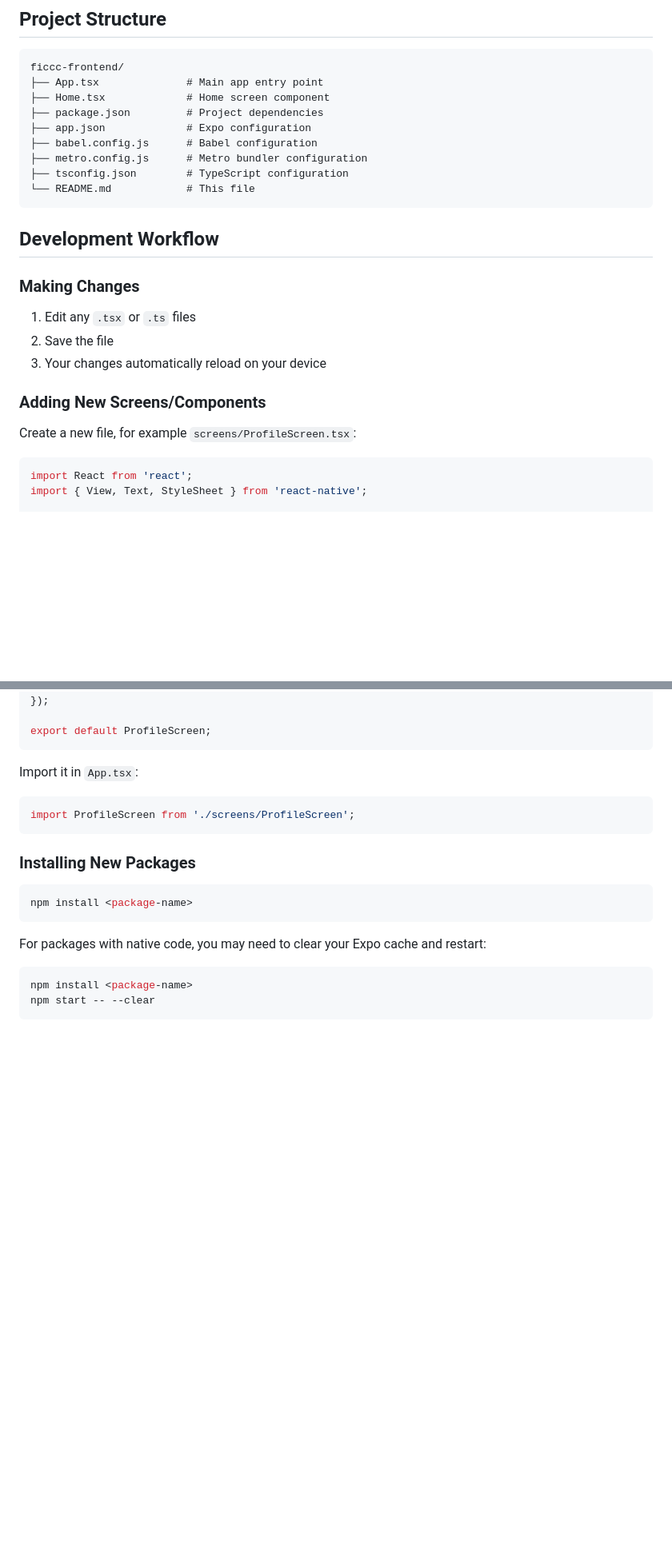
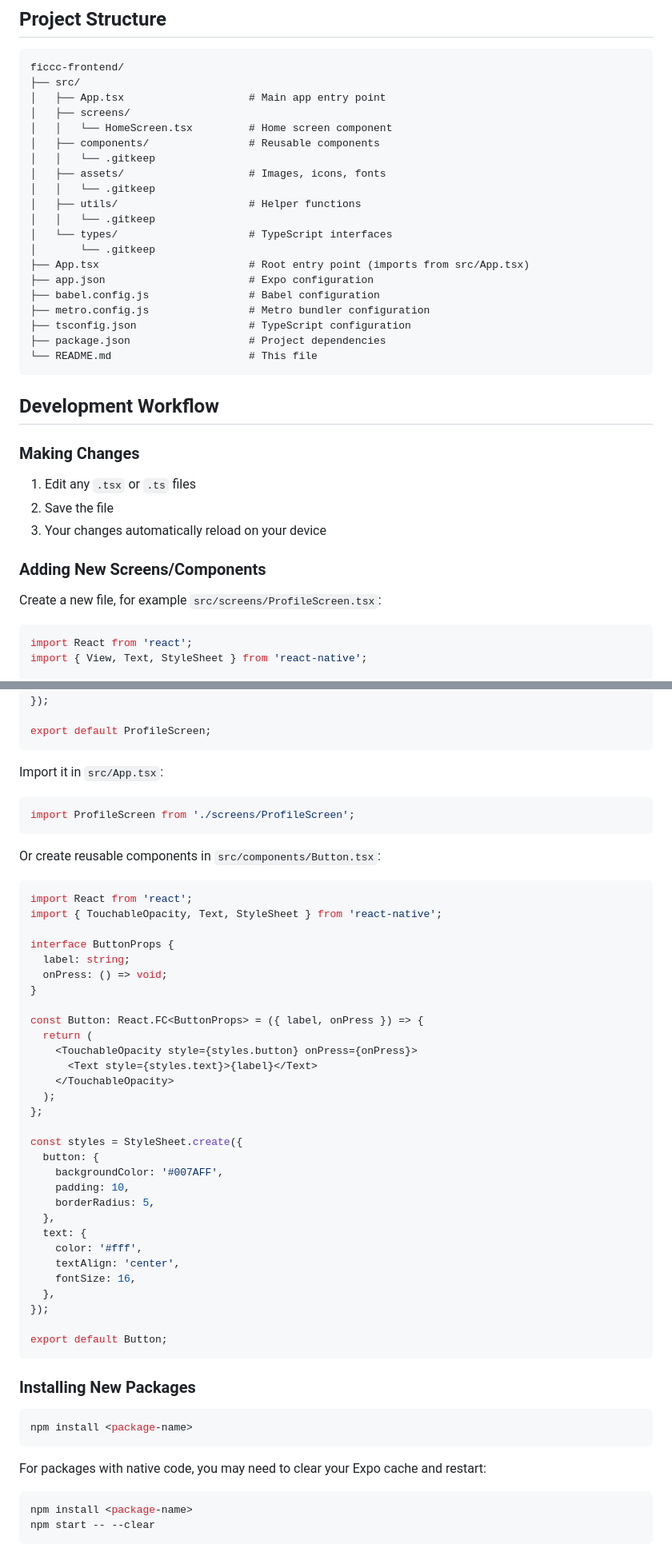
Before and after one commit to Mnu02/ficcc-frontend, a Markdown page: README.md, 2 parts joined by grey strips. Shown at 80% size. Rendered like a GitHub page; blank space fills up the shorter version.

Commit message:
Update README to reflect new src/ directory structure
- Updated project structure diagram with src/ organization
- Changed file path examples to use src/screens/ and src/components/
- Added example of creating reusable components
- Clarified the src/App.tsx and root App.tsx setup

This matches the current project layout with organized component
and screen directories under src/.

🤖 Generated with Claude Code

Co-Authored-By: Claude <noreply@anthropic.com>

````diff
--- a/README.md
+++ b/README.md
@@ -73,14 +73,25 @@ After making code changes, your app will hot-reload automatically. If it doesn't
 
 ```
 ficcc-frontend/
-├── App.tsx              # Main app entry point
-├── Home.tsx             # Home screen component
-├── package.json         # Project dependencies
-├── app.json             # Expo configuration
-├── babel.config.js      # Babel configuration
-├── metro.config.js      # Metro bundler configuration
-├── tsconfig.json        # TypeScript configuration
-└── README.md            # This file
+├── src/
+│   ├── App.tsx                    # Main app entry point
+│   ├── screens/
+│   │   └── HomeScreen.tsx         # Home screen component
+│   ├── components/                # Reusable components
+│   │   └── .gitkeep
+│   ├── assets/                    # Images, icons, fonts
+│   │   └── .gitkeep
+│   ├── utils/                     # Helper functions
+│   │   └── .gitkeep
+│   └── types/                     # TypeScript interfaces
+│       └── .gitkeep
+├── App.tsx                        # Root entry point (imports from src/App.tsx)
+├── app.json                       # Expo configuration
+├── babel.config.js                # Babel configuration
+├── metro.config.js                # Metro bundler configuration
+├── tsconfig.json                  # TypeScript configuration
+├── package.json                   # Project dependencies
+└── README.md                      # This file
 ```
 
 ## Development Workflow
@@ -93,7 +104,7 @@ ficcc-frontend/
 
 ### Adding New Screens/Components
 
-Create a new file, for example `screens/ProfileScreen.tsx`:
+Create a new file, for example `src/screens/ProfileScreen.tsx`:
 
 ```typescript
 import React from 'react';
@@ -121,10 +132,45 @@ const styles = StyleSheet.create({
 export default ProfileScreen;
 ```
 
-Import it in `App.tsx`:
+Import it in `src/App.tsx`:
 
 ```typescript
 import ProfileScreen from './screens/ProfileScreen';
+```
+
+Or create reusable components in `src/components/Button.tsx`:
+
+```typescript
+import React from 'react';
+import { TouchableOpacity, Text, StyleSheet } from 'react-native';
+
+interface ButtonProps {
+  label: string;
+  onPress: () => void;
+}
+
+const Button: React.FC<ButtonProps> = ({ label, onPress }) => {
+  return (
+    <TouchableOpacity style={styles.button} onPress={onPress}>
+      <Text style={styles.text}>{label}</Text>
+    </TouchableOpacity>
+  );
+};
+
+const styles = StyleSheet.create({
+  button: {
+    backgroundColor: '#007AFF',
+    padding: 10,
+    borderRadius: 5,
+  },
+  text: {
+    color: '#fff',
+    textAlign: 'center',
+    fontSize: 16,
+  },
+});
+
+export default Button;
 ```
 
 ### Installing New Packages
````
